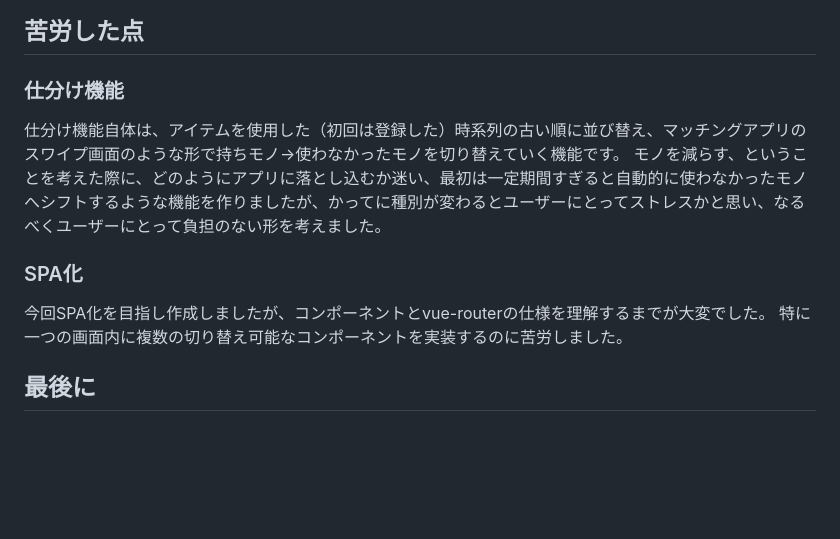
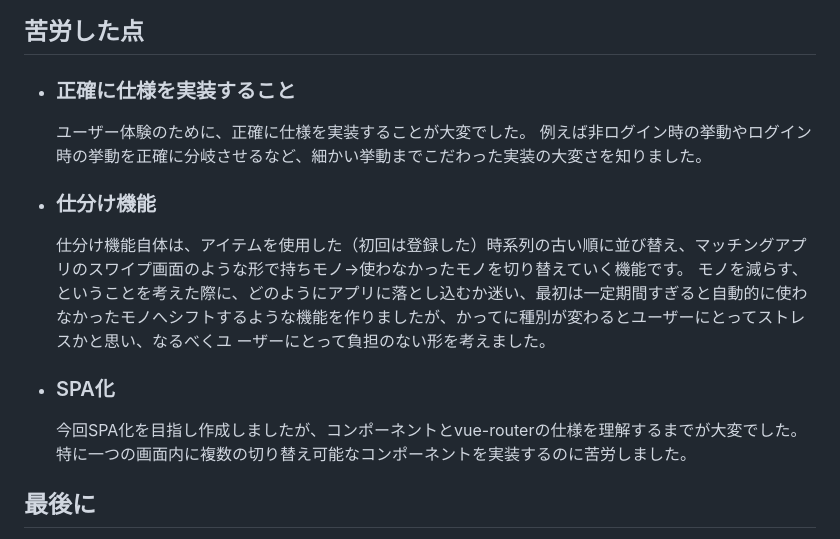
Before and after one commit to OsanpoEveryday/Dansyariapp, a Markdown page: README.md, the part around the change. Drawn GitHub-style; blank space fills up the shorter version.

```diff
--- a/README.md
+++ b/README.md
@@ -109,13 +109,17 @@ Vuetifyはシンプルな記述で比較的直感的に画面を作成できる
 
 ## 苦労した点
 
-### 仕分け機能
-仕分け機能自体は、アイテムを使用した（初回は登録した）時系列の古い順に並び替え、マッチングアプリのスワイプ画面のような形で持ちモノ->使わなかったモノを切り替えていく機能です。
-モノを減らす、ということを考えた際に、どのようにアプリに落とし込むか迷い、最初は一定期間すぎると自動的に使わなかったモノへシフトするような機能を作りましたが、かってに種別が変わるとユーザーにとってストレスかと思い、なるべくユーザーにとって負担のない形を考えました。
+- ### 正確に仕様を実装すること
+  ユーザー体験のために、正確に仕様を実装することが大変でした。
+  例えば非ログイン時の挙動やログイン時の挙動を正確に分岐させるなど、細かい挙動までこだわった実装の大変さを知りました。
 
-### SPA化
-今回SPA化を目指し作成しましたが、コンポーネントとvue-routerの仕様を理解するまでが大変でした。
-特に一つの画面内に複数の切り替え可能なコンポーネントを実装するのに苦労しました。
+- ### 仕分け機能
+  仕分け機能自体は、アイテムを使用した（初回は登録した）時系列の古い順に並び替え、マッチングアプリのスワイプ画面のような形で持ちモノ->使わなかったモノを切り替えていく機能です。
+  モノを減らす、ということを考えた際に、どのようにアプリに落とし込むか迷い、最初は一定期間すぎると自動的に使わなかったモノへシフトするような機能を作りましたが、かってに種別が変わるとユーザーにとってストレスかと思い、なるべくユ   ーザーにとって負担のない形を考えました。
+
+- ### SPA化
+  今回SPA化を目指し作成しましたが、コンポーネントとvue-routerの仕様を理解するまでが大変でした。
+  特に一つの画面内に複数の切り替え可能なコンポーネントを実装するのに苦労しました。
 
 ## 最後に
 生まれて初めてアプリを作成->デプロイまでやってみました。
```
